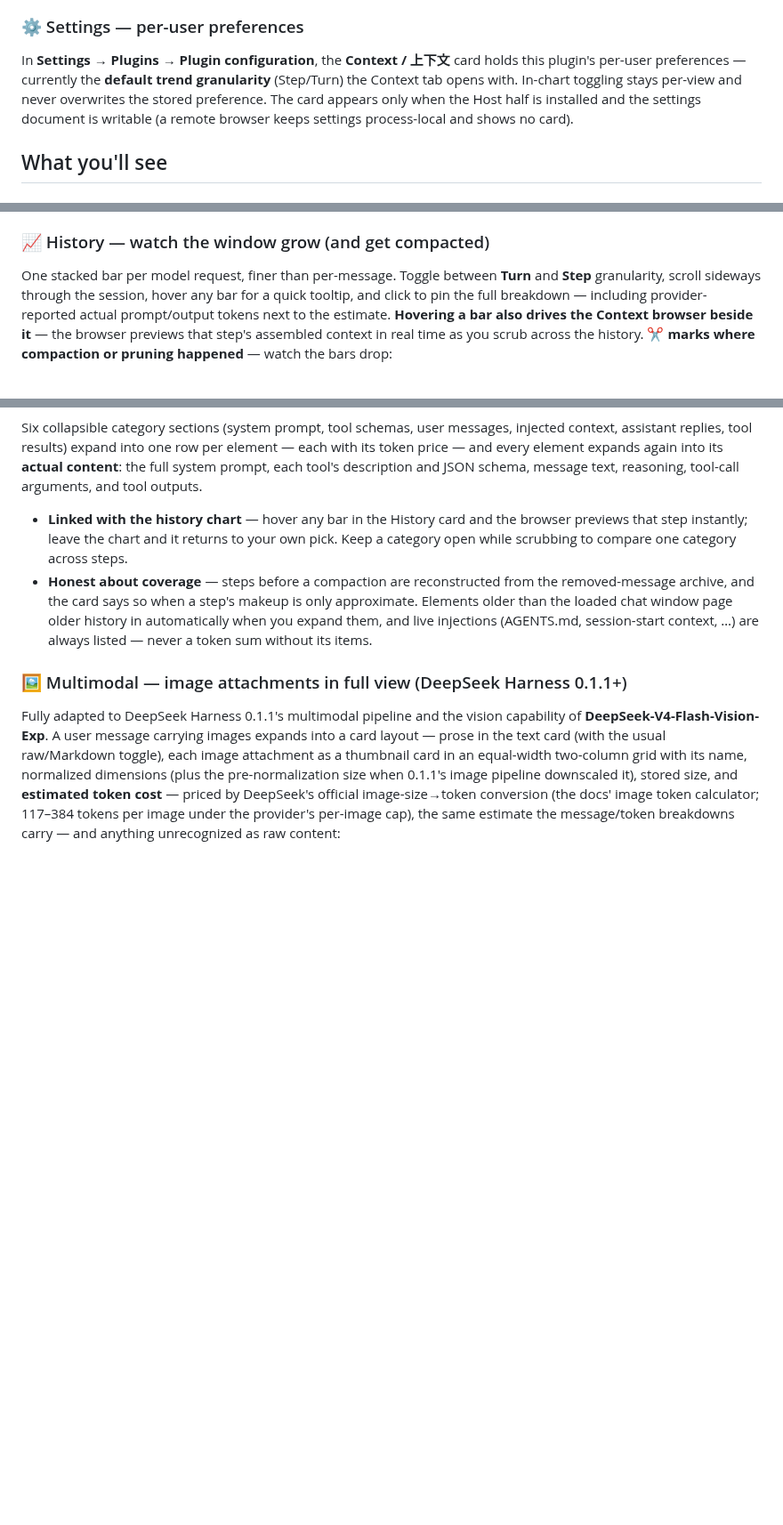
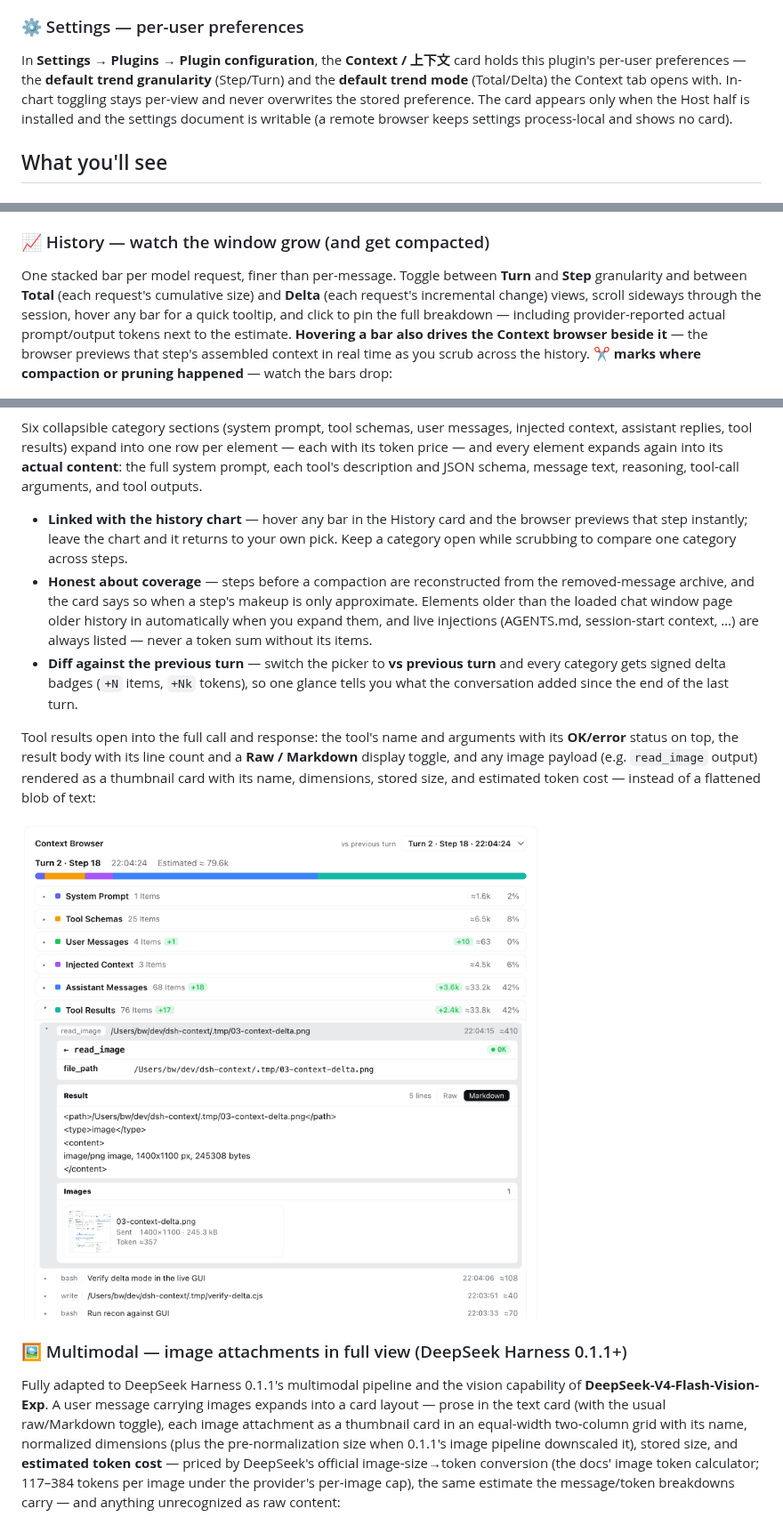
Before and after one commit to bowenliang123/dsh-context, a Markdown page: README.md, 3 parts joined by grey strips. Shown at 89% size. Drawn GitHub-style; pictures changed too: docs/context-browser-tool-result.png (added); blank space fills up the shorter version.

Commit message:
docs(readme): document delta trend mode, vs-previous-turn diff, and tool result rendering

```diff
--- a/README.md
+++ b/README.md
@@ -46,7 +46,7 @@ Type `/context` (or pick it from the `/` menu) and press Enter: a centered dialo
 
 ### ⚙️ Settings — per-user preferences
 
-In **Settings → Plugins → Plugin configuration**, the **Context / 上下文** card holds this plugin's per-user preferences — currently the **default trend granularity** (Step/Turn) the Context tab opens with. In-chart toggling stays per-view and never overwrites the stored preference. The card appears only when the Host half is installed and the settings document is writable (a remote browser keeps settings process-local and shows no card).
+In **Settings → Plugins → Plugin configuration**, the **Context / 上下文** card holds this plugin's per-user preferences — the **default trend granularity** (Step/Turn) and the **default trend mode** (Total/Delta) the Context tab opens with. In-chart toggling stays per-view and never overwrites the stored preference. The card appears only when the Host half is installed and the settings document is writable (a remote browser keeps settings process-local and shows no card).
 
 ## What you'll see
 
@@ -62,7 +62,7 @@ The headline occupancy and the composition counts read the **same official token
 
 ### 📈 History — watch the window grow (and get compacted)
 
-One stacked bar per model request, finer than per-message. Toggle between **Turn** and **Step** granularity, scroll sideways through the session, hover any bar for a quick tooltip, and click to pin the full breakdown — including provider-reported actual prompt/output tokens next to the estimate. **Hovering a bar also drives the Context browser beside it** — the browser previews that step's assembled context in real time as you scrub across the history. **✂ marks where compaction or pruning happened** — watch the bars drop:
+One stacked bar per model request, finer than per-message. Toggle between **Turn** and **Step** granularity and between **Total** (each request's cumulative size) and **Delta** (each request's incremental change) views, scroll sideways through the session, hover any bar for a quick tooltip, and click to pin the full breakdown — including provider-reported actual prompt/output tokens next to the estimate. **Hovering a bar also drives the Context browser beside it** — the browser previews that step's assembled context in real time as you scrub across the history. **✂ marks where compaction or pruning happened** — watch the bars drop:
 
 ![History chart with a pinned request](https://raw.githubusercontent.com/bowenliang123/dsh-context/main/docs/history-detail.png)
 
@@ -92,6 +96,11 @@ Six collapsible category sections (system prompt, tool schemas, user messages, i
 
 - **Linked with the history chart** — hover any bar in the History card and the browser previews that step instantly; leave the chart and it returns to your own pick. Keep a category open while scrubbing to compare one category across steps.
 - **Honest about coverage** — steps before a compaction are reconstructed from the removed-message archive, and the card says so when a step's makeup is only approximate. Elements older than the loaded chat window page older history in automatically when you expand them, and live injections (AGENTS.md, session-start context, …) are always listed — never a token sum without its items.
+- **Diff against the previous turn** — switch the picker to **vs previous turn** and every category gets signed delta badges (`+N` items, `+Nk` tokens), so one glance tells you what the conversation added since the end of the last turn.
+
+Tool results open into the full call and response: the tool's name and arguments with its **OK/error** status on top, the result body with its line count and a **Raw / Markdown** display toggle, and any image payload (e.g. `read_image` output) rendered as a thumbnail card with its name, dimensions, stored size, and estimated token cost — instead of a flattened blob of text:
+
+![Context browser showing a tool result with Raw/Markdown toggle and an image payload](https://raw.githubusercontent.com/bowenliang123/dsh-context/main/docs/context-browser-tool-result.png)
 
 ### 🖼 Multimodal — image attachments in full view (DeepSeek Harness 0.1.1+)
 
```
Also changed, not shown: other parts of README.md (+4 -0 lines), docs/history-delta.png (added).
